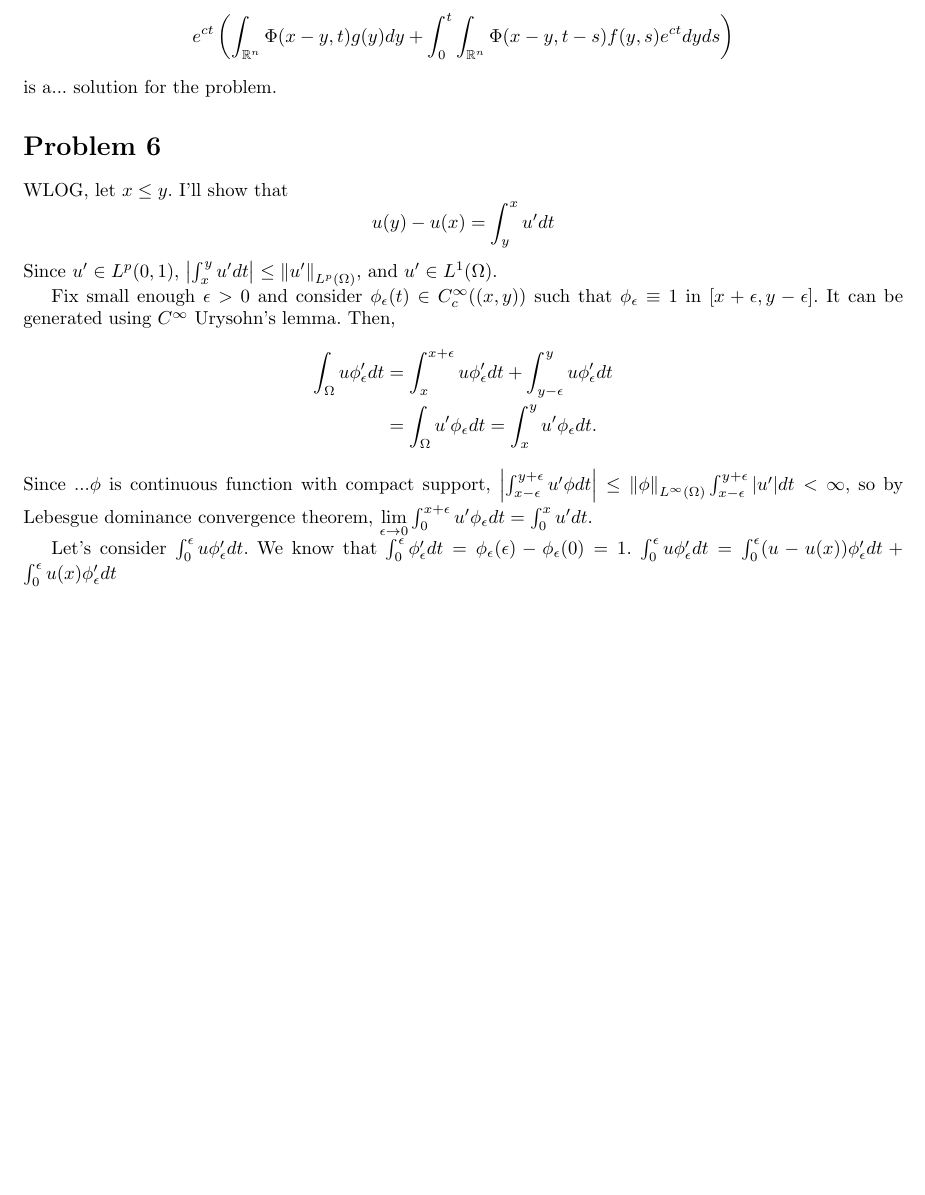
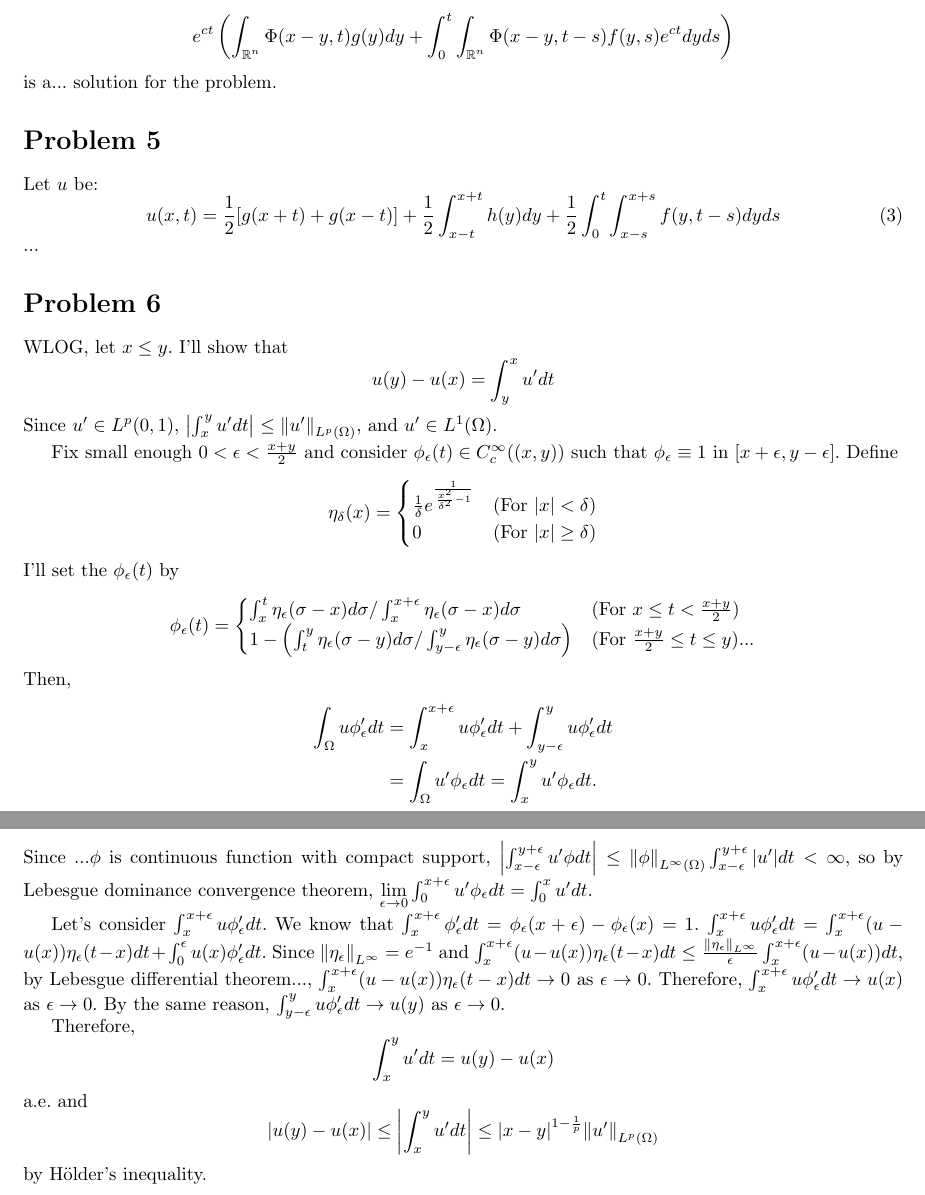
Before and after one commit to uno2942/2018-2_PDE_HWs, a LaTeX problem sheet (HW2/HW2.tex): part of page 4 of 4 before the commit and two parts of pages 4 and 5 of 5 after it, the two joined at a grey line, cut so that both start at the same text, the shorter picture padded with empty space. Compiled offline with pdfLaTeX.

Commit message:
Problem 5,6 filled.

```diff
--- a/HW2/HW2.tex
+++ b/HW2/HW2.tex
@@ -198,6 +199,13 @@ e^{ct}\left(\int_{\rr^n}\Phi(x-y,t)g(y)dy+\int_0^t\int_{\rr^n}\Phi(x-y,t-s)f(y,s
 \end{equation*}
 is a... solution for the problem.
 
+\section*{Problem 5}
+Let $u$ be:
+\begin{equation}
+u(x,t)=\frac{1}{2}[g(x+t)+g(x-t)]+\frac{1}{2}\int_{x-t}^{x+t} h(y)dy + \frac{1}{2}\int_0^t\int_{x-s}^{x+s}f(y, t-s)dyds
+\end{equation}
+...
+
 \section*{Problem 6}
 WLOG, let $x\leq y$. I'll show that
 \begin{equation*}
@@ -205,7 +213,23 @@ u(y)-u(x)=\int_y^x u' dt
 \end{equation*}
 Since $u'\in L^p(0, 1)$, $\abs{\int_x^y u' dt}\leq \norm{u'}_{L^p(\Omega)}$, and $u'\in L^1(\Omega)$.
 
-Fix small enough $\epsilon>0$ and consider $\phi_\epsilon(t)\in C_c^\infty((x, y))$ such that $\phi_\epsilon\equiv 1$ in $[x+\epsilon, y-\epsilon]$. It can be generated using $C^\infty$ Urysohn's lemma. Then,
+Fix small enough $0<\epsilon<\frac{x+y}{2}$ and consider $\phi_\epsilon(t)\in C_c^\infty((x, y))$ such that $\phi_\epsilon\equiv 1$ in $[x+\epsilon, y-\epsilon]$. Define
+\begin{equation*}
+\eta_\delta(x)=
+\begin{cases}
+\frac{1}{\delta}e^{\frac{1}{\frac{x^2}{\delta^2}-1}} & \text{(For }\abs{x}<\delta\text{)} \\
+0 & \text{(For }\abs{x}\geq\delta\text{)}
+\end{cases}
+\end{equation*}
+I'll set the $\phi_\epsilon(t)$ by
+\begin{equation*}
+\phi_\epsilon(t)=
+\begin{cases}
+\int_x^t \eta_\epsilon(\sigma-x)d\sigma/\int_x^{x+\epsilon} \eta_\epsilon(\sigma-x)d\sigma & \text{(For }x\leq t<\frac{x+y}{2}\text{)} \\
+1-\left(\int_t^y \eta_\epsilon(\sigma-y)d\sigma/\int_{y-\epsilon}^y \eta_\epsilon(\sigma-y)d\sigma\right) & \text{(For }\frac{x+y}{2}\leq t\leq y\text{)}...
+\end{cases}
+\end{equation*}
+Then,
 \begin{equation*}
 \begin{split}
 \int_\Omega u\phi_\epsilon'dt&=\int_{x}^{x+\epsilon} u \phi_\epsilon' dt + \int_{y-\epsilon}^{y} u \phi_\epsilon' dt \\
@@ -214,5 +238,17 @@ Fix small enough $\epsilon>0$ and consider $\phi_\epsilon(t)\in C_c^\infty((x, y
 \end{equation*}
 Since ...$\phi$ is continuous function with compact support, $\abs{\int_{x-\epsilon}^{y+\epsilon} u'\phi dt} \leq \norm{\phi}_{L^\infty(\Omega)}\int_{x-\epsilon}^{y+\epsilon} \abs{u'} dt< \infty$, so by Lebesgue dominance convergence theorem, $\lim\limits_{\epsilon\rightarrow 0} \int_0^{x+\epsilon} u'\phi_\epsilon dt=\int_0^x u' dt$.
 
-Let's consider $\int_0^\epsilon u\phi_\epsilon' dt$. We know that $\int_0^\epsilon \phi_\epsilon' dt=\phi_\epsilon(\epsilon)-\phi_\epsilon(0)=1$. $\int_0^\epsilon u\phi_\epsilon' dt=\int_0^\epsilon (u-u(x))\phi_\epsilon' dt + \int_0^\epsilon u(x)\phi_\epsilon' dt$
+Let's consider $\int_x^{x+\epsilon} u\phi_\epsilon' dt$. We know that $\int_x^{x+\epsilon} \phi_\epsilon' dt=\phi_\epsilon(x+\epsilon)-\phi_\epsilon(x)=1$. $\int_x^{x+\epsilon} u\phi_\epsilon' dt=\int_x^{x+\epsilon} (u - u(x)) \eta_\epsilon(t-x) dt + \int_0^\epsilon u(x)\phi_\epsilon' dt$. Since $\norm{\eta_\epsilon}_{L^\infty}=e^{-1}$ and $\int_x^{x+\epsilon} (u - u(x)) \eta_\epsilon(t-x) dt \leq \frac{\norm{\eta_\epsilon}_{L^\infty}}{\epsilon}\int_x^{x+\epsilon} (u - u(x)) dt$, by Lebesgue differential theorem..., $\int_x^{x+\epsilon} (u - u(x)) \eta_\epsilon(t-x) dt\rightarrow 0$ as $\epsilon\rightarrow 0$.
+Therefore, $\int_x^{x+\epsilon} u\phi_\epsilon' dt \rightarrow u(x)$ as $\epsilon\rightarrow 0$.
+By the same reason, $\int_{y-\epsilon}^y u\phi_\epsilon' dt \rightarrow u(y)$ as $\epsilon\rightarrow 0$.
+
+Therefore,
+\begin{equation*}
+\int_x^y u' dt = u(y) - u(x)
+\end{equation*}
+a.e. and
+\begin{equation*}
+\abs{u(y)-u(x)}\leq \abs{\int_x^y u' dt} \leq \abs{x-y}^{1-\frac{1}{p}}\norm{u'}_{L^p(\Omega)}
+\end{equation*}
+by H\"older's inequality.
 \end{document}
```
Also changed, not shown: HW2/HW2.tex (3 more changed lines).
